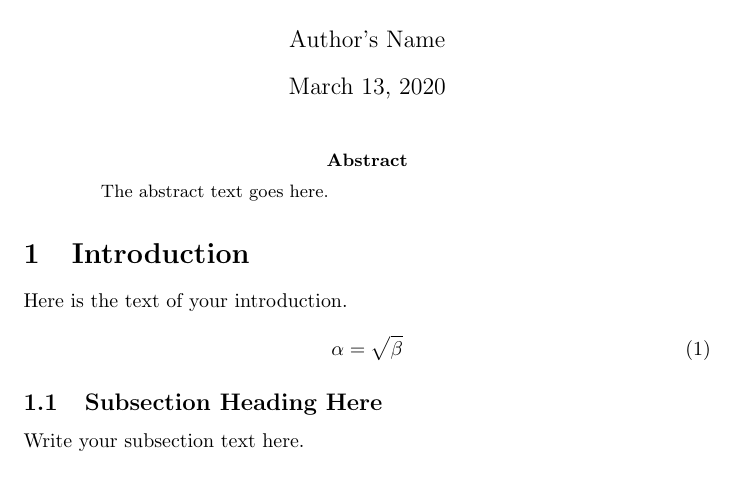
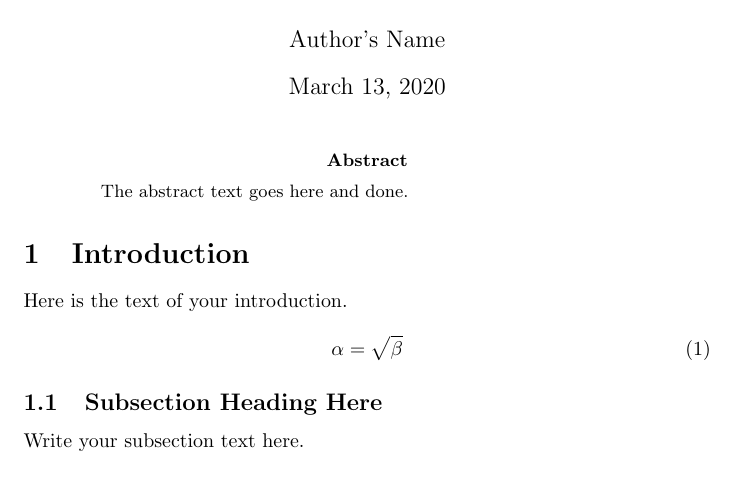
Before and after one commit to grupafoton/laser-marker, a LaTeX paper (sample.tex): part of the page, cut so that both start at the same text. Compiled offline with pdfLaTeX.

Commit message:
Edit sample.tex to test action

```diff
--- a/sample.tex
+++ b/sample.tex
@@ -9,7 +9,7 @@
 \maketitle
 
 \begin{abstract}
-The abstract text goes here.
+The abstract text goes here and done.
 \end{abstract}
 
 \section{Introduction}
```
